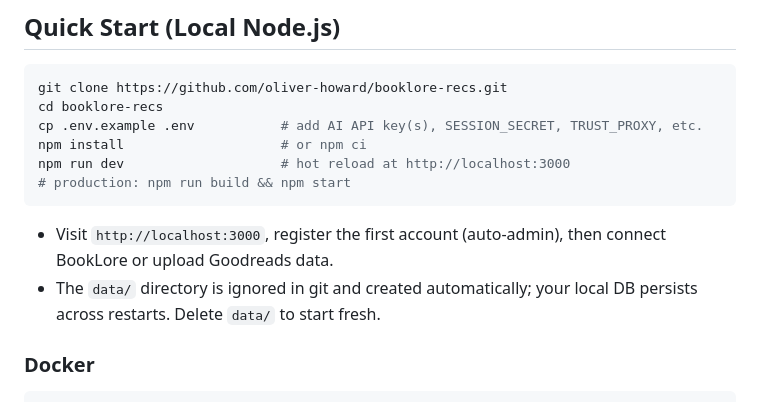
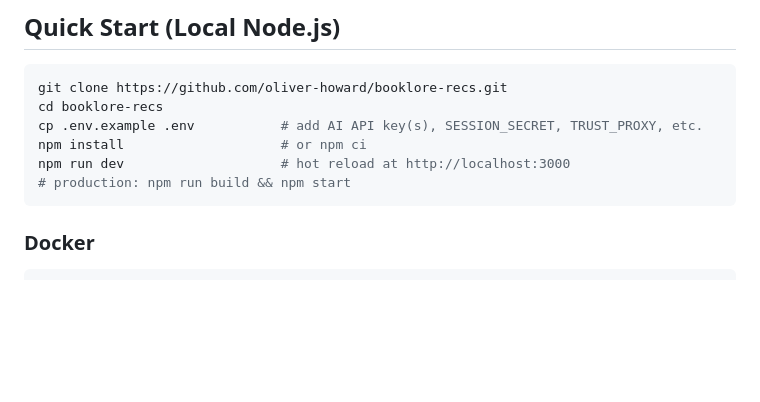
Before and after one commit to oliver-howard/booklore-recs, a Markdown page: README.md, the part around the change. GitHub-like rendering; blank space fills up the shorter version.

Commit message:
docs: update README

````diff
--- a/README.md
+++ b/README.md
@@ -20,9 +20,6 @@ npm install                    # or npm ci
 npm run dev                    # hot reload at http://localhost:3000
 # production: npm run build && npm start
 ```
-
-- Visit `http://localhost:3000`, register the first account (auto-admin), then connect BookLore or upload Goodreads data.
-- The `data/` directory is ignored in git and created automatically; your local DB persists across restarts. Delete `data/` to start fresh.
 
 ### Docker
 
````
